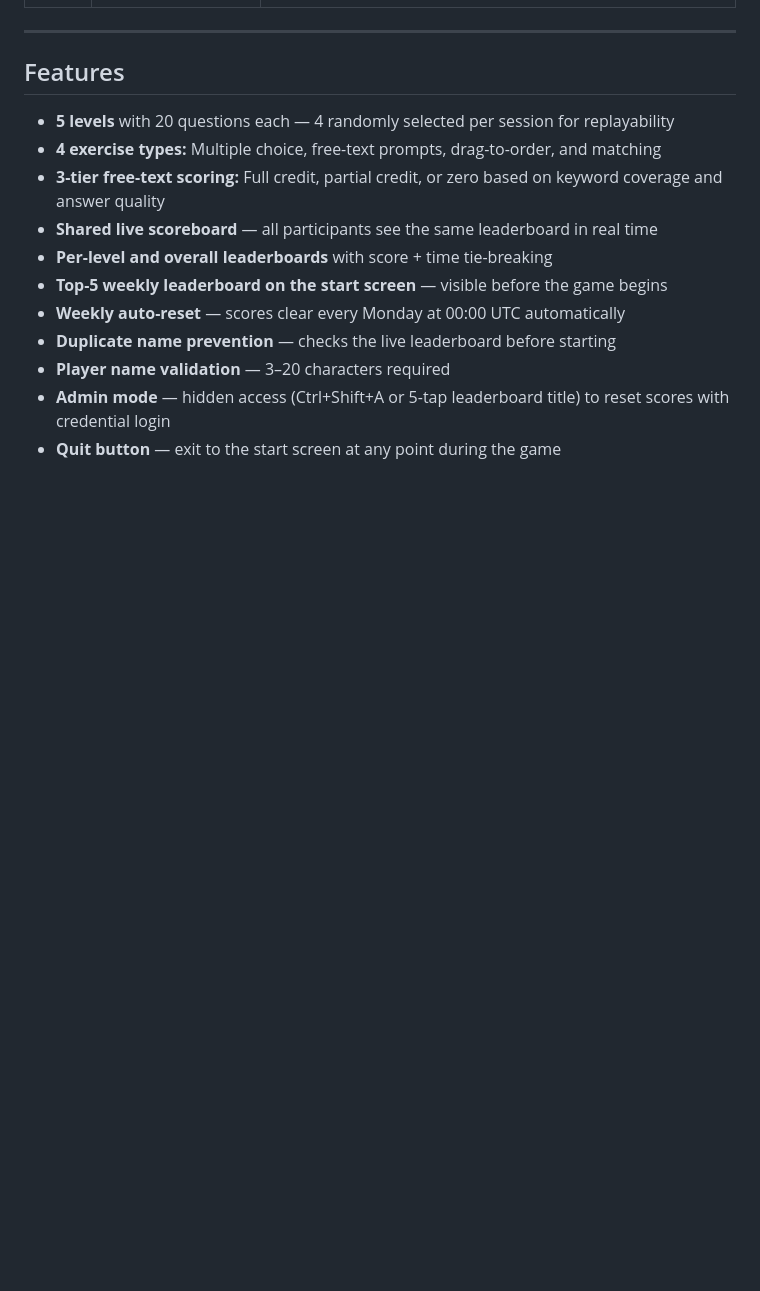
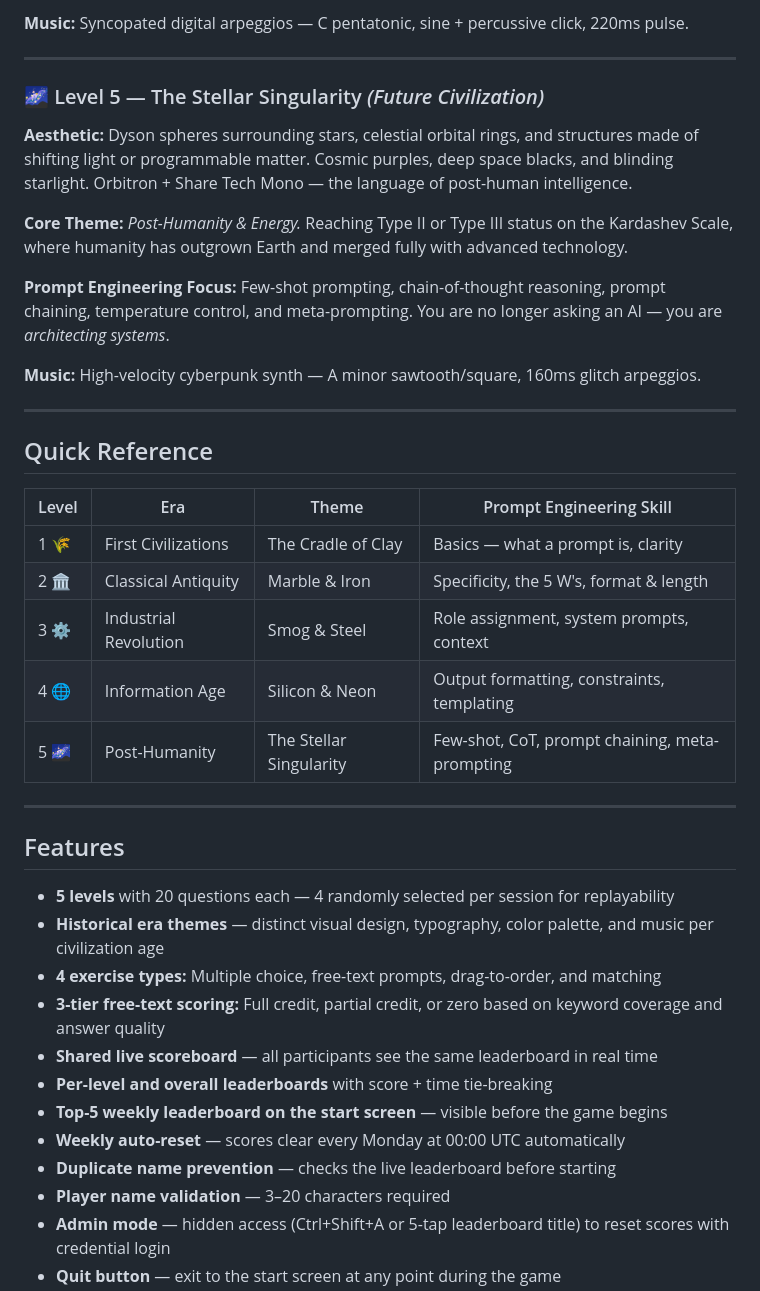
Before and after one commit to tantunescisco/PromptingGame2, a Markdown page: README.md, the part around one of its changes. GitHub-like rendering; blank space fills up the shorter version.

```diff
--- a/README.md
+++ b/README.md
@@ -23,9 +60,35 @@ Prompt Quest is a workshop tool for teaching participants how to communicate eff
+**Music:** Syncopated digital arpeggios — C pentatonic, sine + percussive click, 220ms pulse.
+
+---
+
+### 🌌 Level 5 — The Stellar Singularity *(Future Civilization)*
+
+**Aesthetic:** Dyson spheres surrounding stars, celestial orbital rings, and structures made of shifting light or programmable matter. Cosmic purples, deep space blacks, and blinding starlight. Orbitron + Share Tech Mono — the language of post-human intelligence.
+
+**Core Theme:** *Post-Humanity & Energy.* Reaching Type II or Type III status on the Kardashev Scale, where humanity has outgrown Earth and merged fully with advanced technology.
+
+**Prompt Engineering Focus:** Few-shot prompting, chain-of-thought reasoning, prompt chaining, temperature control, and meta-prompting. You are no longer asking an AI — you are *architecting systems*.
+
+**Music:** High-velocity cyberpunk synth — A minor sawtooth/square, 160ms glitch arpeggios.
+
+---
+
+## Quick Reference
+
+| Level | Era | Theme | Prompt Engineering Skill |
+|-------|-----|-------|--------------------------|
+| 1 🌾 | First Civilizations | The Cradle of Clay | Basics — what a prompt is, clarity |
+| 2 🏛️ | Classical Antiquity | Marble & Iron | Specificity, the 5 W's, format & length |
+| 3 ⚙️ | Industrial Revolution | Smog & Steel | Role assignment, system prompts, context |
+| 4 🌐 | Information Age | Silicon & Neon | Output formatting, constraints, templating |
+| 5 🌌 | Post-Humanity | The Stellar Singularity | Few-shot, CoT, prompt chaining, meta-prompting |
 
 ---
 
 ## Features
 
 - **5 levels** with 20 questions each — 4 randomly selected per session for replayability
+- **Historical era themes** — distinct visual design, typography, color palette, and music per civilization age
 - **4 exercise types:** Multiple choice, free-text prompts, drag-to-order, and matching
 - **3-tier free-text scoring:** Full credit, partial credit, or zero based on keyword coverage and answer quality
 - **Shared live scoreboard** — all participants see the same leaderboard in real time
```
Also changed, not shown: other parts of README.md (+65 -24 lines).
